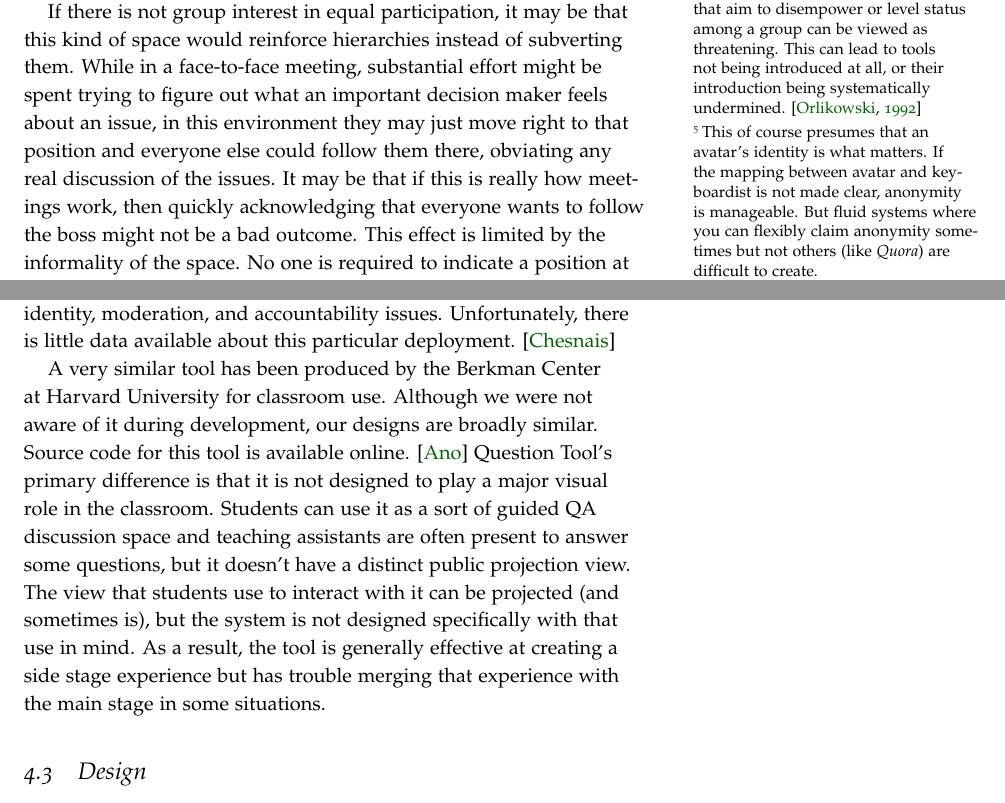
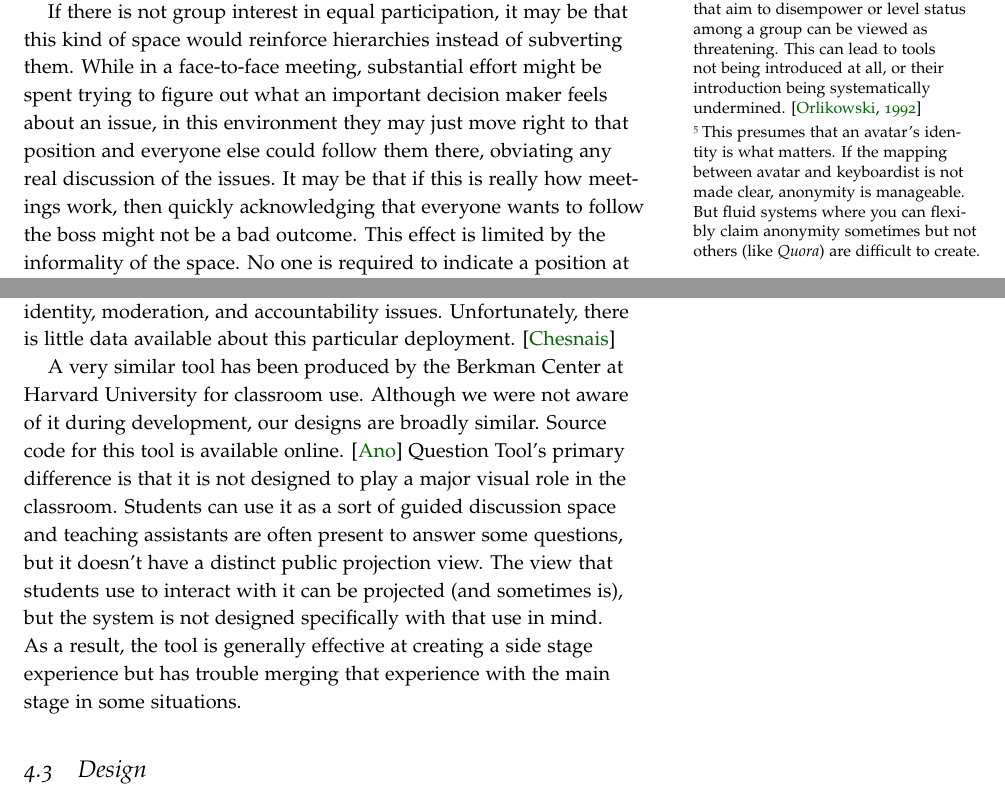
Before and after one commit to drewww/dissertation, a LaTeX thesis (dissertation.tex, which reads backchannl.tex, virtual-spaces.tex): two parts of pages 67 and 86 of 166, joined at a grey line, cut so that both start at the same text. Compiled offline with pdfLaTeX; a LaTeX package or settings file that is missing is left out.

Commit message:
Minor fixes noticed after compiling.

```diff
--- a/backchannl.tex
+++ b/backchannl.tex
@@ -30,7 +30,7 @@ The work of \citet{Rekimoto:1998jy} combines elements of these two approaches by
 
 At the 1988 Junior Summit, participants were given two-way pagers that could send messages to a scrolling LED text screen in an auditorium. Much like in our system, while the students found the system empowering and engaging, the organizers struggled with identity, moderation, and accountability issues. Unfortunately, there is little data available about this particular deployment. \citep{Chesnais:uh}
 
-A very similar tool has been produced by the Berkman Center at Harvard University for classroom use. Although we were not aware of it during development, our designs are broadly similar. Source code for this tool is available online. \citep{Anonymous:DYsIxdHV} Question Tool's primary difference is that it is not designed to play a major visual role in the classroom. Students can use it as a sort of guided Q&A discussion space and teaching assistants are often present to answer some questions, but it doesn't have a distinct public projection view. The view that students use to interact with it can be projected (and sometimes is), but the system is not designed specifically with that use in mind. As a result, the tool is generally effective at creating a side stage experience but has trouble merging that experience with the main stage in some situations.
+A very similar tool has been produced by the Berkman Center at Harvard University for classroom use. Although we were not aware of it during development, our designs are broadly similar. Source code for this tool is available online. \citep{Anonymous:DYsIxdHV} Question Tool's primary difference is that it is not designed to play a major visual role in the classroom. Students can use it as a sort of guided discussion space and teaching assistants are often present to answer some questions, but it doesn't have a distinct public projection view. The view that students use to interact with it can be projected (and sometimes is), but the system is not designed specifically with that use in mind. As a result, the tool is generally effective at creating a side stage experience but has trouble merging that experience with the main stage in some situations.
 
 
 \section{Design}
--- a/virtual-spaces.tex
+++ b/virtual-spaces.tex
@@ -289,7 +289,7 @@ One theme common to many of the features of Information Spaces is an emphasis on
 
 There is an inherent bias in this approach towards meetings in which participants are trying to find better ways to non-verbally express their attitudes. The whole space is focused on making these signals more legible and visible. This is an approach shared by most side stage designs. If the main stage is focused on one speaker at a time, a side stage that supports multiple simultaneous performances can be particularly useful. This does not preclude main stage performances, of course. For participants who are comfortable breaking in on the main stage, it can be a more efficient way to make a point or represent your feelings on an issue. Yet many participants are not always empowered to perform on the main stage, or don't want to wait to take a main stage turn when they can perform immediately on the side stage.
 
-The challenge with this approach is that we are assuming that there is an interest or support for this sort of non-verbal communication. In contexts where the sorts of performances the side stage is designed for are not valued contributions (e.g. in situations where there is a stark power differential within the group), it may be that making these signals more visible is in fact a reason for a participant to be even less open about their feelings. This highlights a limitation in \emph{Second Life}---any system that relies on an avatar's location makes it difficult to anonymize their participation. If side stage performances could be anonymized, they could be a powerful way to balance otherwise imbalanced power relationships.\sidenote{Of course, adoption in tools like this is always a challenge and often requires the buy-in of high status members of an organization. Tools that aim to disempower or level status among a group can be viewed as threatening. This can lead to tools not being introduced at all, or their introduction being systematically undermined. \citep{Orlikowski:1992tza}} Anonymized participation is a common feature in GDSS systems that is difficult to replicate in a user-friendly way in \emph{Second Life}.\sidenote{This of course presumes that an avatar's identity is what matters. If the mapping between avatar and keyboardist is not made clear, anonymity is manageable. But fluid systems where you can flexibly claim anonymity sometimes but not others (like \emph{Quora}) are difficult to create.}
+The challenge with this approach is that we are assuming that there is an interest or support for this sort of non-verbal communication. In contexts where the sorts of performances the side stage is designed for are not valued contributions (e.g. in situations where there is a stark power differential within the group), it may be that making these signals more visible is in fact a reason for a participant to be even less open about their feelings. This highlights a limitation in \emph{Second Life}---any system that relies on an avatar's location makes it difficult to anonymize their participation. If side stage performances could be anonymized, they could be a powerful way to balance otherwise imbalanced power relationships.\sidenote{Of course, adoption in tools like this is always a challenge and often requires the buy-in of high status members of an organization. Tools that aim to disempower or level status among a group can be viewed as threatening. This can lead to tools not being introduced at all, or their introduction being systematically undermined. \citep{Orlikowski:1992tza}} Anonymized participation is a common feature in GDSS systems that is difficult to replicate in a user-friendly way in \emph{Second Life}.\sidenote{This presumes that an avatar's identity is what matters. If the mapping between avatar and keyboardist is not made clear, anonymity is manageable. But fluid systems where you can flexibly claim anonymity sometimes but not others (like \emph{Quora}) are difficult to create.}
 
 If there is not group interest in equal participation, it may be that this kind of space would reinforce hierarchies instead of subverting them. While in a face-to-face meeting, substantial effort might be spent trying to figure out what an important decision maker feels about an issue, in this environment they may just move right to that position and everyone else could follow them there, obviating any real discussion of the issues. It may be that if this is really how meetings work, then quickly acknowledging that everyone wants to follow the boss might not be a bad outcome. This effect is limited by the informality of the space. No one is required to indicate a position at any time; instead changes in position (from undecided to decided, for instance) can be done strategically. The system is not designed to be coercive, simply to create a new stage for performances if people want to use it.
 
```
